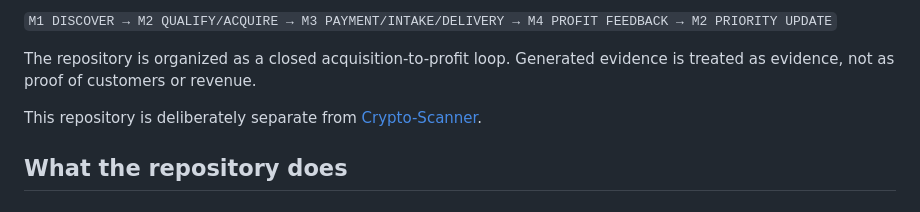
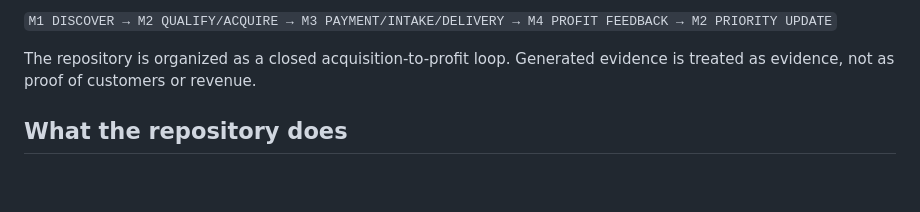
Before and after one commit to KikikJourney/Kikik-Journey, a Markdown page: README.md, the part around the change. GitHub-like rendering; blank space fills up the shorter version.

Commit message:
docs: remove unrelated crypto scanner reference

```diff
--- a/README.md
+++ b/README.md
@@ -19,8 +19,6 @@ The repository combines a GitHub Actions radar with deterministic scoring, reven
 `M1 DISCOVER → M2 QUALIFY/ACQUIRE → M3 PAYMENT/INTAKE/DELIVERY → M4 PROFIT FEEDBACK → M2 PRIORITY UPDATE`
 
 The repository is organized as a closed acquisition-to-profit loop. Generated evidence is treated as evidence, not as proof of customers or revenue.
-
-This repository is deliberately separate from [Crypto-Scanner](https://github.com/KikikJourney/Crypto-Scanner).
 
 ## What the repository does
 
```
